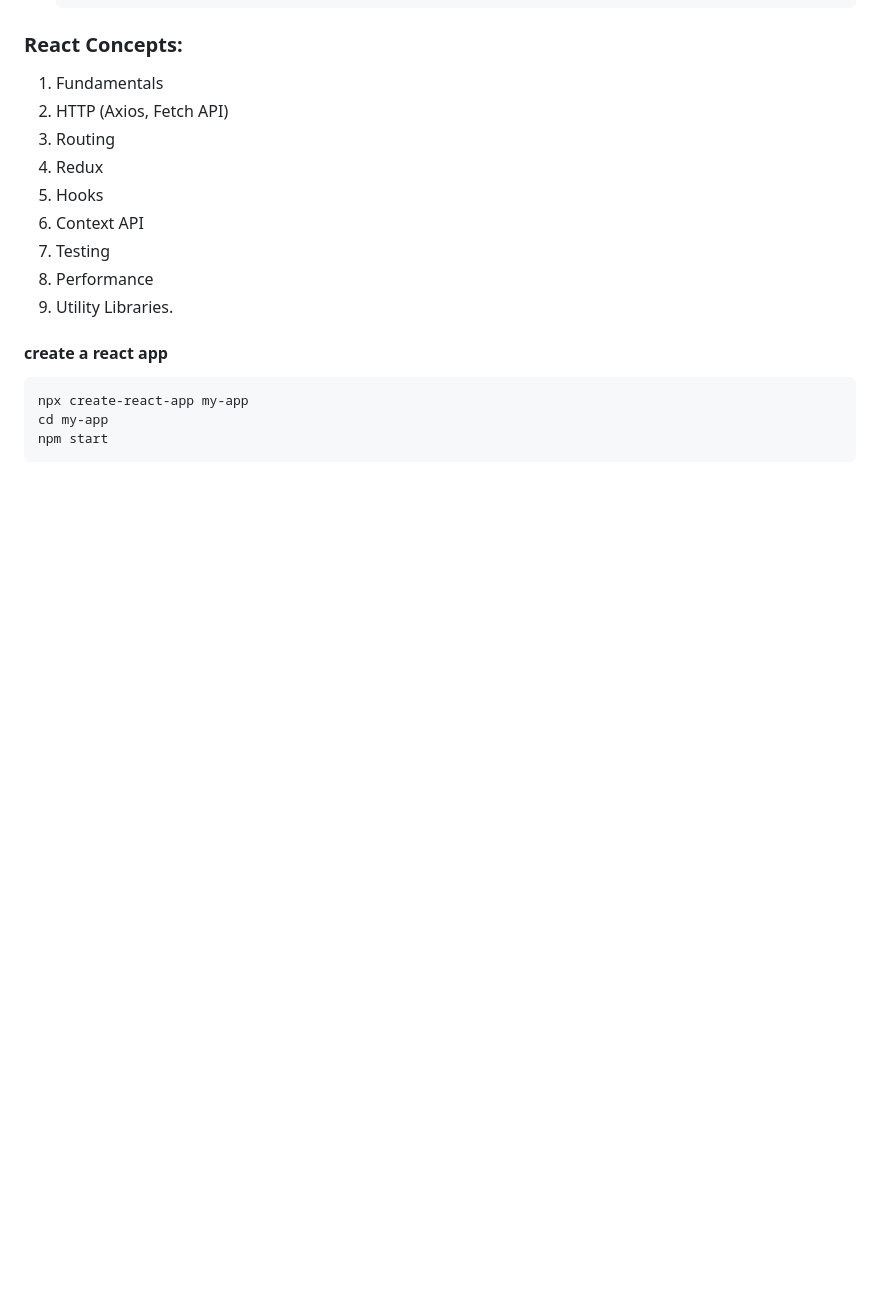
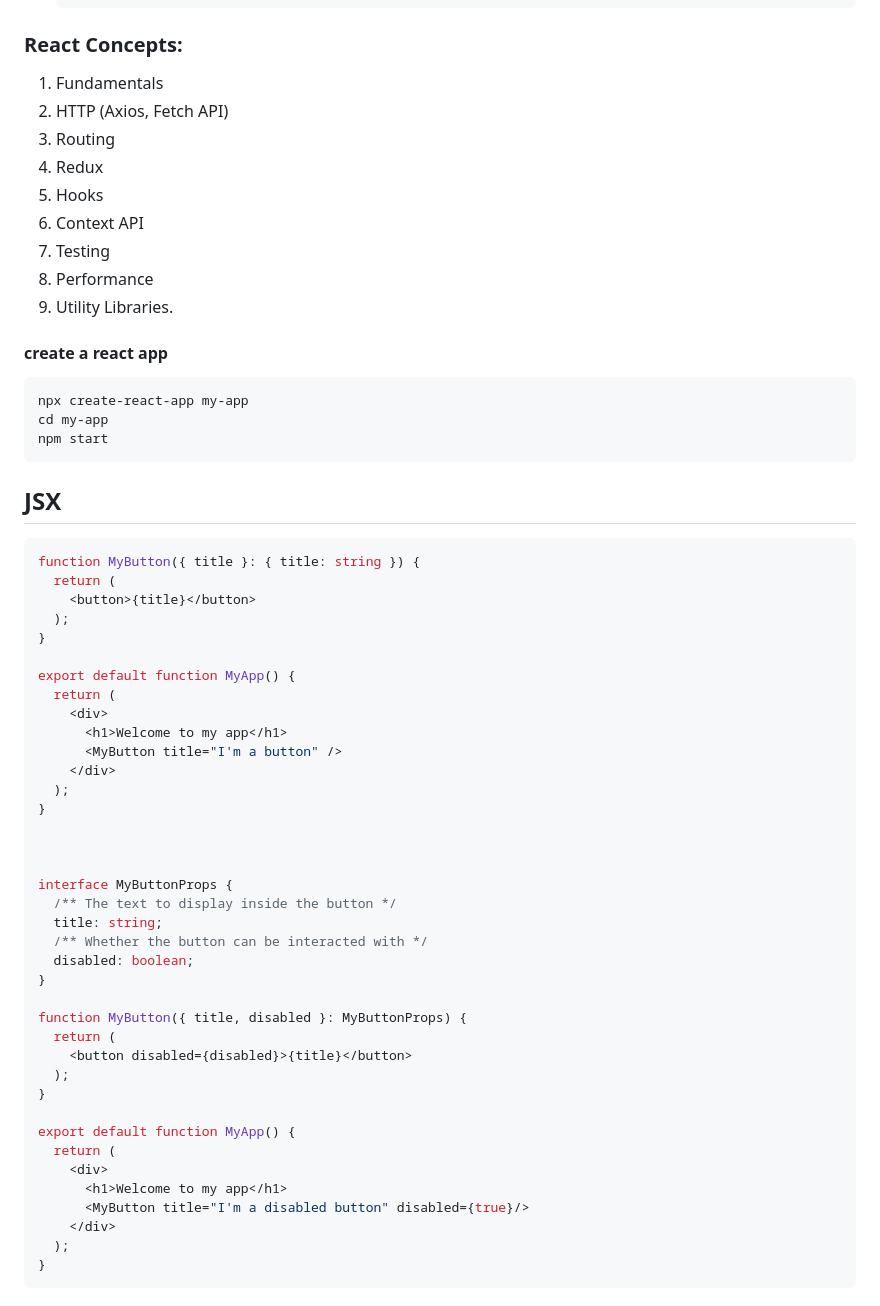
Before and after one commit to Ayon-SSP/Backend-Dev, a Markdown page: Frontend-Dev/react.md, the part around one of its changes. GitHub-like rendering; blank space fills up the shorter version.

````diff
--- a/Frontend-Dev/react.md
+++ b/Frontend-Dev/react.md
@@ -75,3 +99,46 @@ npx create-react-app my-app
 cd my-app
 npm start
 ```
+## JSX
+```jsx
+function MyButton({ title }: { title: string }) {
+  return (
+    <button>{title}</button>
+  );
+}
+
+export default function MyApp() {
+  return (
+    <div>
+      <h1>Welcome to my app</h1>
+      <MyButton title="I'm a button" />
+    </div>
+  );
+}
+
+
+
+interface MyButtonProps {
+  /** The text to display inside the button */
+  title: string;
+  /** Whether the button can be interacted with */
+  disabled: boolean;
+}
+
+function MyButton({ title, disabled }: MyButtonProps) {
+  return (
+    <button disabled={disabled}>{title}</button>
+  );
+}
+
+export default function MyApp() {
+  return (
+    <div>
+      <h1>Welcome to my app</h1>
+      <MyButton title="I'm a disabled button" disabled={true}/>
+    </div>
+  );
+}
+```
+
+
````
Also changed, not shown: other parts of Frontend-Dev/react.md (+194 -3 lines).
